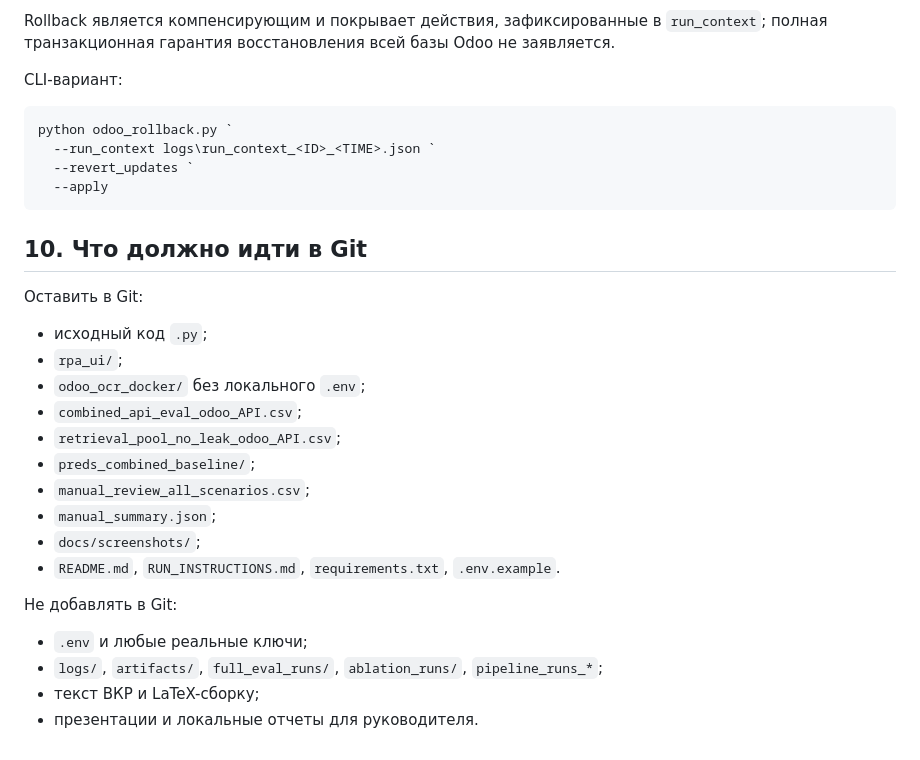
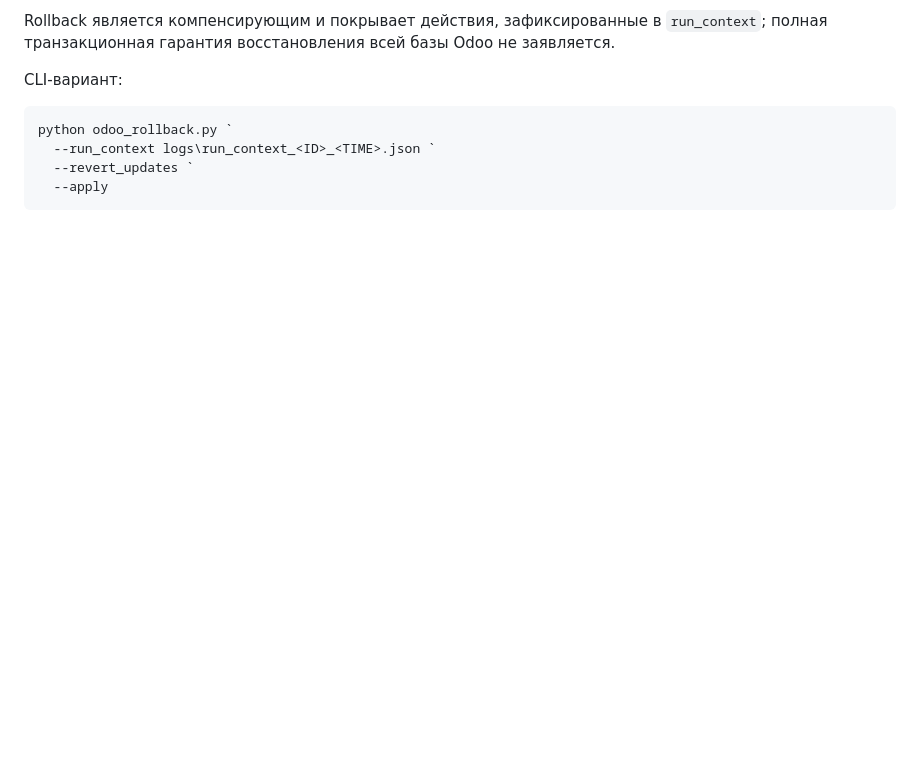
Before and after one commit to 1vlex/controlled-crm-automation, a Markdown page: RUN_INSTRUCTIONS.md, the part around the change. Drawn GitHub-style; blank space fills up the shorter version.

````diff
--- a/RUN_INSTRUCTIONS.md
+++ b/RUN_INSTRUCTIONS.md
@@ -293,25 +293,3 @@ python odoo_rollback.py `
   --revert_updates `
   --apply
 ```
-
-## 10. Что должно идти в Git
-
-Оставить в Git:
-
-- исходный код `.py`;
-- `rpa_ui/`;
-- `odoo_ocr_docker/` без локального `.env`;
-- `combined_api_eval_odoo_API.csv`;
-- `retrieval_pool_no_leak_odoo_API.csv`;
-- `preds_combined_baseline/`;
-- `manual_review_all_scenarios.csv`;
-- `manual_summary.json`;
-- `docs/screenshots/`;
-- `README.md`, `RUN_INSTRUCTIONS.md`, `requirements.txt`, `.env.example`.
-
-Не добавлять в Git:
-
-- `.env` и любые реальные ключи;
-- `logs/`, `artifacts/`, `full_eval_runs/`, `ablation_runs/`, `pipeline_runs_*`;
-- текст ВКР и LaTeX-сборку;
-- презентации и локальные отчеты для руководителя.
````
